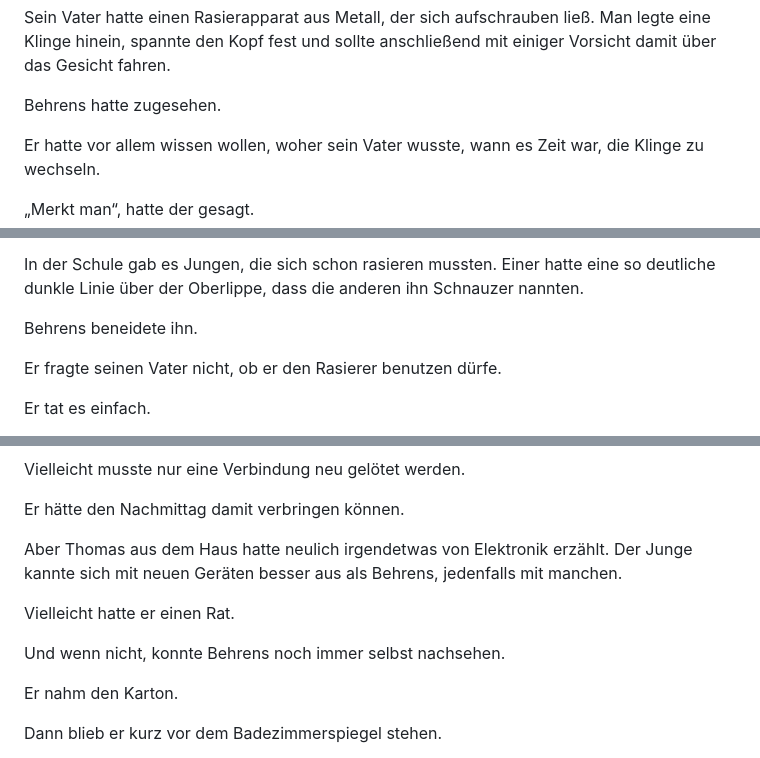
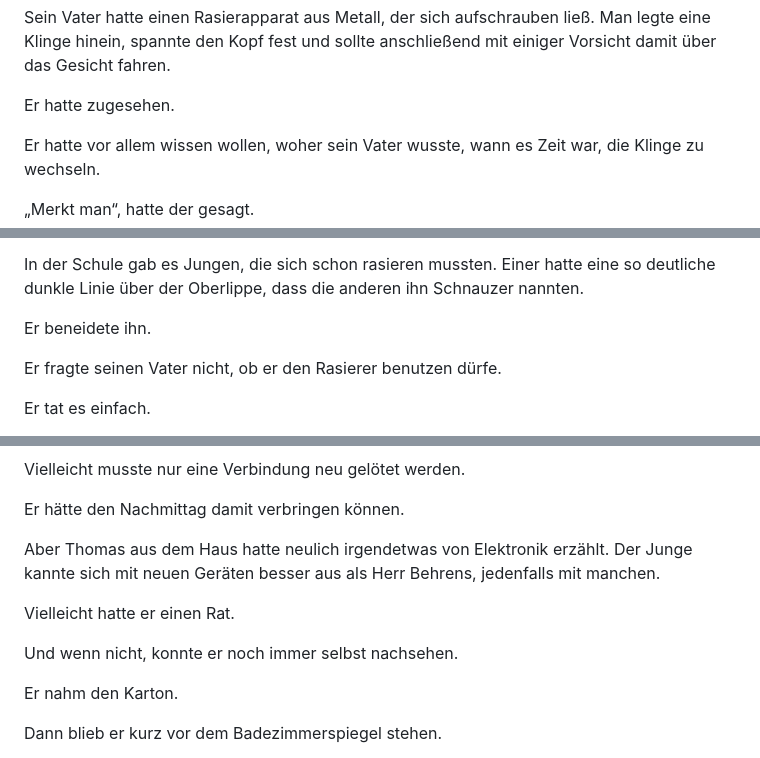
Before and after one commit to blame76/zuletzt-online-243, a Markdown page: spin-offs/herr-behrens/07-der-schaum.md, 3 parts joined by grey strips. Rendered like a GitHub page.

```diff
--- a/spin-offs/herr-behrens/07-der-schaum.md
+++ b/spin-offs/herr-behrens/07-der-schaum.md
@@ -130,7 +130,7 @@ Er war vielleicht fünfzehn gewesen. Oder sechzehn.
 
 Sein Vater hatte einen Rasierapparat aus Metall, der sich aufschrauben ließ. Man legte eine Klinge hinein, spannte den Kopf fest und sollte anschließend mit einiger Vorsicht damit über das Gesicht fahren.
 
-Behrens hatte zugesehen.
+Er hatte zugesehen.
 
 Er hatte vor allem wissen wollen, woher sein Vater wusste, wann es Zeit war, die Klinge zu wechseln.
 
@@ -152,7 +152,7 @@ Weil sie endlich da waren.
 
 In der Schule gab es Jungen, die sich schon rasieren mussten. Einer hatte eine so deutliche dunkle Linie über der Oberlippe, dass die anderen ihn Schnauzer nannten.
 
-Behrens beneidete ihn.
+Er beneidete ihn.
 
 Er fragte seinen Vater nicht, ob er den Rasierer benutzen dürfe.
 
@@ -940,11 +940,11 @@ Vielleicht musste nur eine Verbindung neu gelötet werden.
 
 Er hätte den Nachmittag damit verbringen können.
 
-Aber Thomas aus dem Haus hatte neulich irgendetwas von Elektronik erzählt. Der Junge kannte sich mit neuen Geräten besser aus als Behrens, jedenfalls mit manchen.
+Aber Thomas aus dem Haus hatte neulich irgendetwas von Elektronik erzählt. Der Junge kannte sich mit neuen Geräten besser aus als Herr Behrens, jedenfalls mit manchen.
 
 Vielleicht hatte er einen Rat.
 
-Und wenn nicht, konnte Behrens noch immer selbst nachsehen.
+Und wenn nicht, konnte er noch immer selbst nachsehen.
 
 Er nahm den Karton.
 
```
Also changed, not shown: other parts of spin-offs/herr-behrens/07-der-schaum.md (+12 -12 lines), spin-offs/herr-behrens/05-die-fernbedienung.md (+9 -9 lines), spin-offs/herr-behrens/06-nichts-weiter.md (+24 -24 lines).
